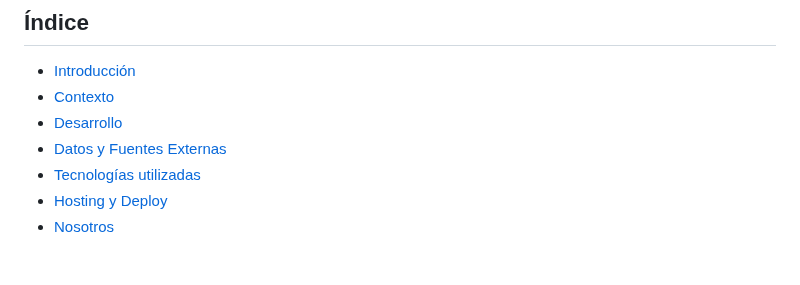
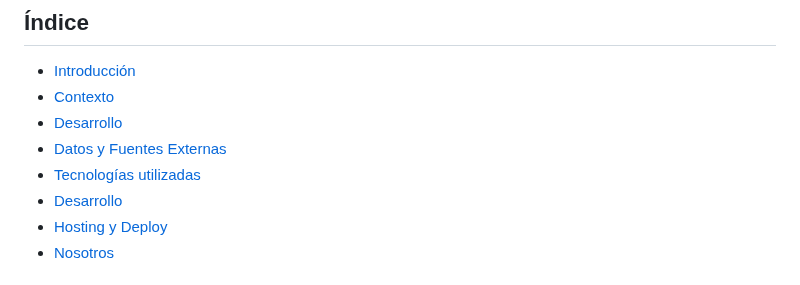
Before and after one commit to marco11235813/Proyecto-Codo_a_Codo, a Markdown page: README.md, the part around the change. GitHub-like rendering.

```diff
--- a/README.md
+++ b/README.md
@@ -17,6 +17,7 @@
 - [Desarrollo](#Desarrollo)
 - [Datos y Fuentes Externas](#Datos-y-Fuentes-Externas)
 - [Tecnologías utilizadas](#Tecnologías-utilizadas)
+- [Desarrollo](#Desarrollo)
 - [Hosting y Deploy](#Hosting-y-Deploy)
 - [Nosotros](#Nosotros)
 
```
